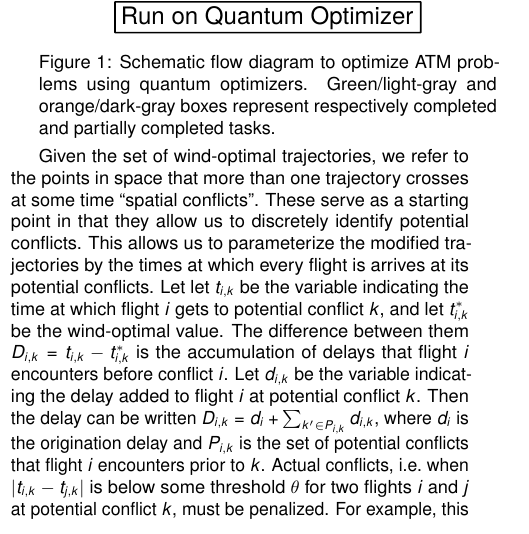
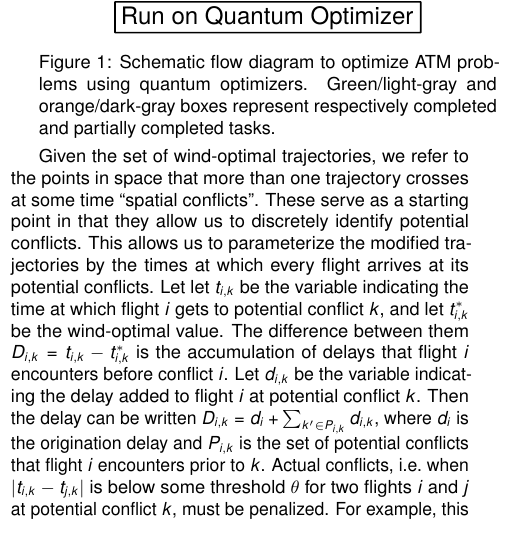
Before and after one commit to ventugithub/QCFATM, a LaTeX document (reports/2016_07/report_july_2016.tex, which reads reports/2016_07/sections/problem_formulation.tex): part of one column of page 1 of 3, cut so that both start at the same text. Compiled offline with pdfLaTeX.

Commit message:
Fixed typo in report

```diff
--- a/reports/2016_07/sections/problem_formulation.tex
+++ b/reports/2016_07/sections/problem_formulation.tex
@@ -19,7 +19,7 @@ respectively completed and partially completed tasks.}
 
 Given the set of wind-optimal trajectories, we refer to the points in space that more than one trajectory crosses at some time ``spatial conflicts''.
 These serve as a starting point in that they allow us to discretely identify potential conflicts.
-This allows us to parameterize the modified trajectories by the times at which every flight is arrives at its potential conflicts.
+This allows us to parameterize the modified trajectories by the times at which every flight arrives at its potential conflicts.
 Let let $t_{i,k}$ be the variable indicating the time at which flight $i$ gets to potential conflict $k$, and let $t_{i,k}^*$ be the wind-optimal value.
 The difference between them $D_{i,k} = t_{i,k} - t^*_{i,k}$ is the accumulation of delays that flight $i$ encounters before conflict $i$.
 Let $d_{i,k}$ be the variable indicating the delay added to flight $i$ at potential conflict $k$.
```
